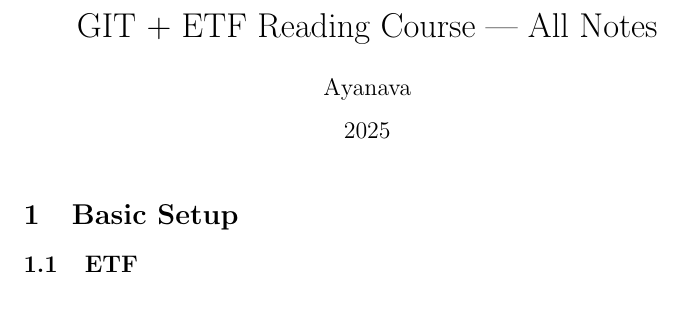
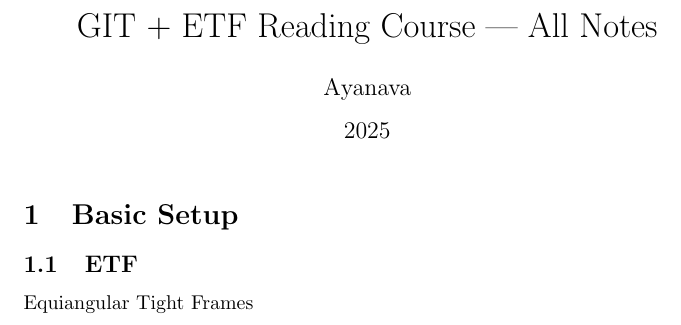
Before and after one commit to ayanava314/GIT-ETF, a LaTeX document (notes/main.tex, which reads notes/week01.tex): part of the page, cut so that both start at the same text. Compiled offline with pdfLaTeX.

Commit message:
updated w1

```diff
--- a/notes/week01.tex
+++ b/notes/week01.tex
@@ -1,2 +1,4 @@
 \section{Basic Setup}
 \subsection{ETF}
+
+Equiangular Tight Frames
```
Also changed, not shown: notes/main.pdf, 2 other files.
